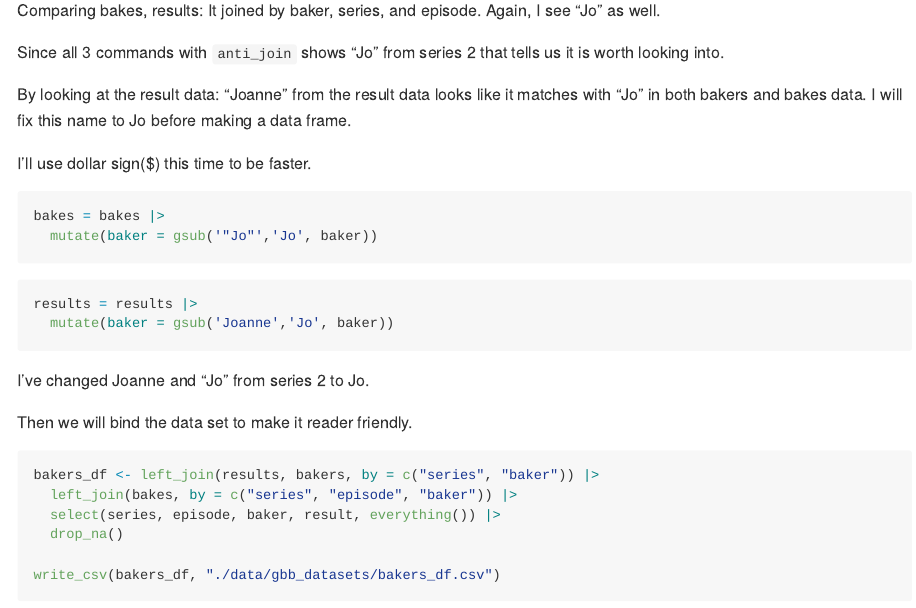
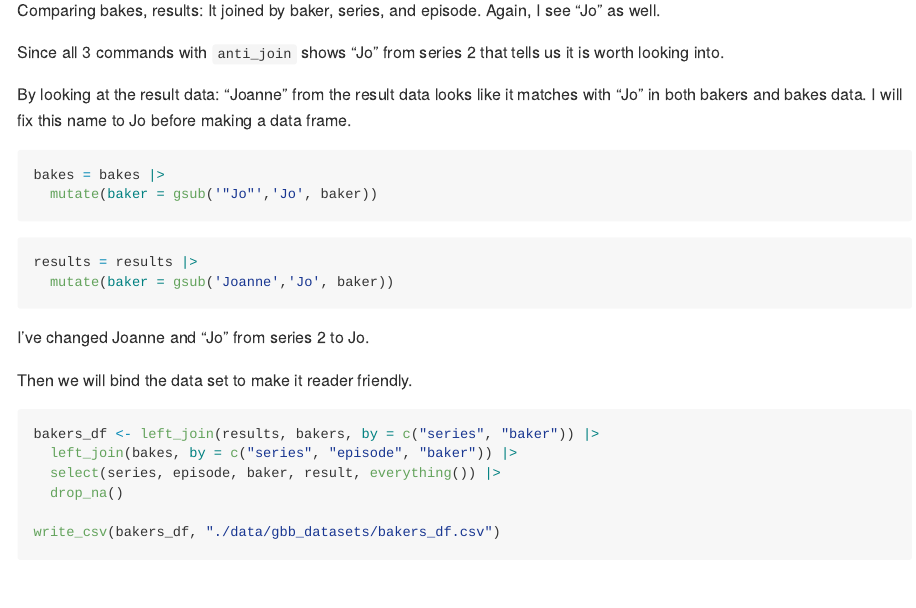
Before and after one commit to wshin03261/p8105_hw2_ws2721, an R Markdown document (p8105_hw2_ws2721.Rmd): the page in a window 1100 px wide, from 5830 px down. Rendered offline with R 4.5, knitr and Pandoc, with nearby package versions; column names are cleaned by a stand-in for the janitor package.

Commit message:
Remove unnecessary explanation

````diff
--- a/p8105_hw2_ws2721.Rmd
+++ b/p8105_hw2_ws2721.Rmd
@@ -210,8 +210,6 @@ Since all 3 commands with `anti_join` shows "Jo" from series 2 that tells us it
 By looking at the result data:
 "Joanne" from the result data looks like it matches with "Jo" in both bakers and bakes data. I will fix this name to Jo before making a data frame.
 
-I'll use dollar sign($) this time to be faster.
-
 ```{r}
 bakes = bakes |>
   mutate(baker = gsub('"Jo"','Jo', baker))
````
